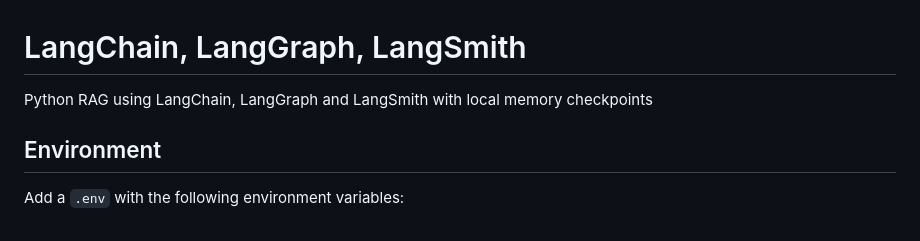
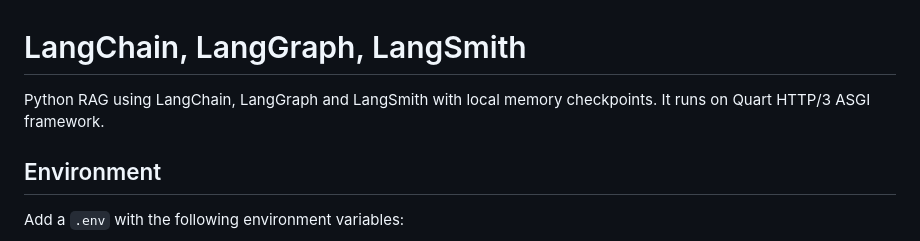
Before and after one commit to khteh/rag-agent, a Markdown page: README.md, the part around the change. Drawn GitHub-style.

```diff
--- a/README.md
+++ b/README.md
@@ -1,6 +1,6 @@
 # LangChain, LangGraph, LangSmith
 
-Python RAG using LangChain, LangGraph and LangSmith with local memory checkpoints
+Python RAG using LangChain, LangGraph and LangSmith with local memory checkpoints. It runs on Quart HTTP/3 ASGI framework.
 
 ## Environment
 
```
